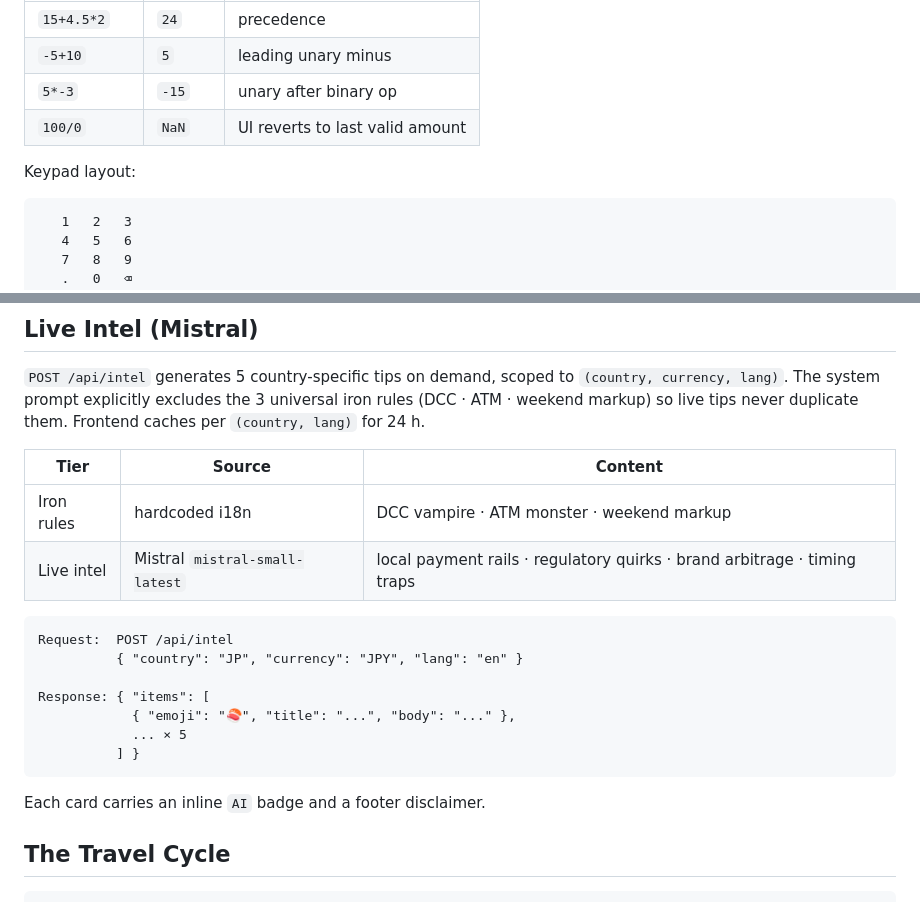
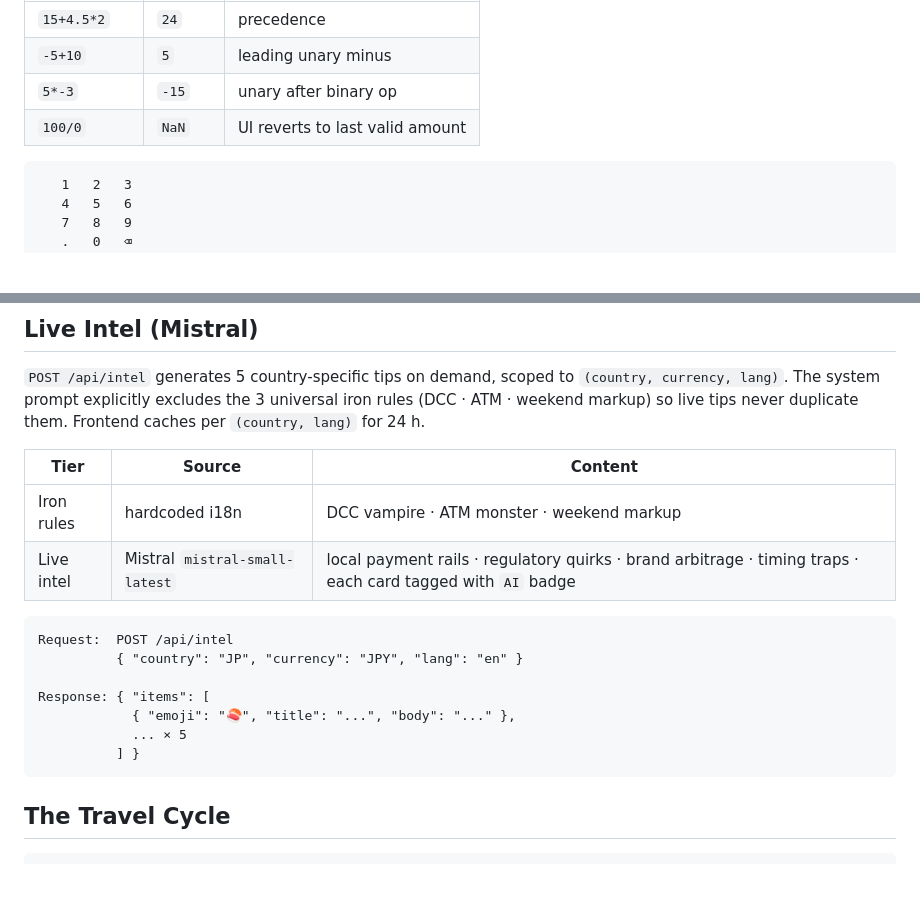
Before and after one commit to catinblue/taux-de-change, a Markdown page: README.md, 2 parts joined by grey strips. Drawn GitHub-style; blank space fills up the shorter version.

````diff
--- a/README.md
+++ b/README.md
@@ -69,7 +65,6 @@ Custom shunting-yard tokeniser plus an RPN evaluator parses BODMAS expressions i
 | `5*-3` | `-15` | unary after binary op |
 | `100/0` | `NaN` | UI reverts to last valid amount |
 
-Keypad layout:
 ```
    1   2   3
    4   5   6
@@ -134,7 +129,7 @@ Response: { "items": [
 | Tier | Source | Content |
 |------|--------|---------|
 | Iron rules | hardcoded i18n | DCC vampire · ATM monster · weekend markup |
-| Live intel | Mistral `mistral-small-latest` | local payment rails · regulatory quirks · brand arbitrage · timing traps |
+| Live intel | Mistral `mistral-small-latest` | local payment rails · regulatory quirks · brand arbitrage · timing traps · each card tagged with `AI` badge |
 
 ```
 Request:  POST /api/intel
@@ -145,8 +140,6 @@ Response: { "items": [
             ... × 5
           ] }
 ```
-
-Each card carries an inline `AI` badge and a footer disclaimer.
 
 ## The Travel Cycle
 
````
Also changed, not shown: other parts of README.md (+17 -33 lines).
